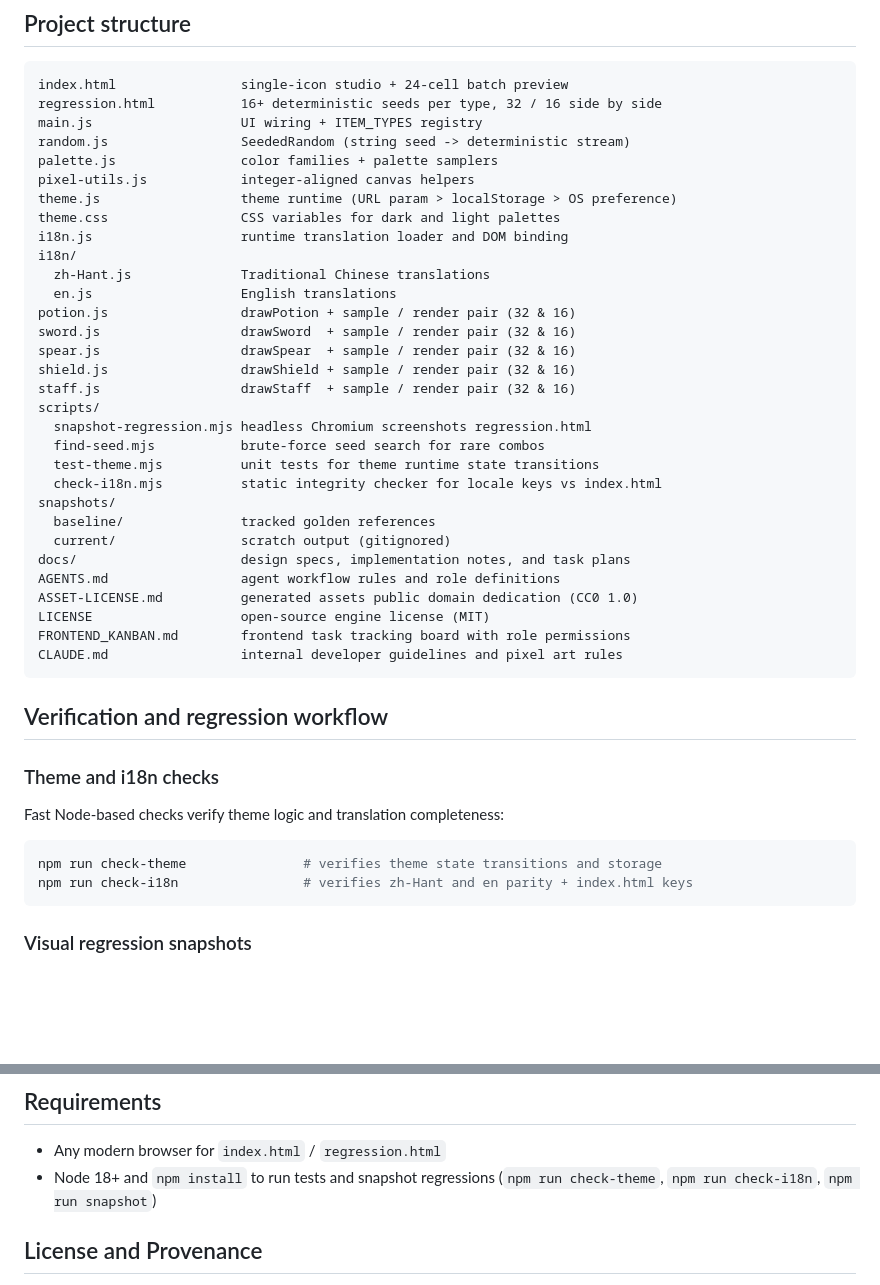
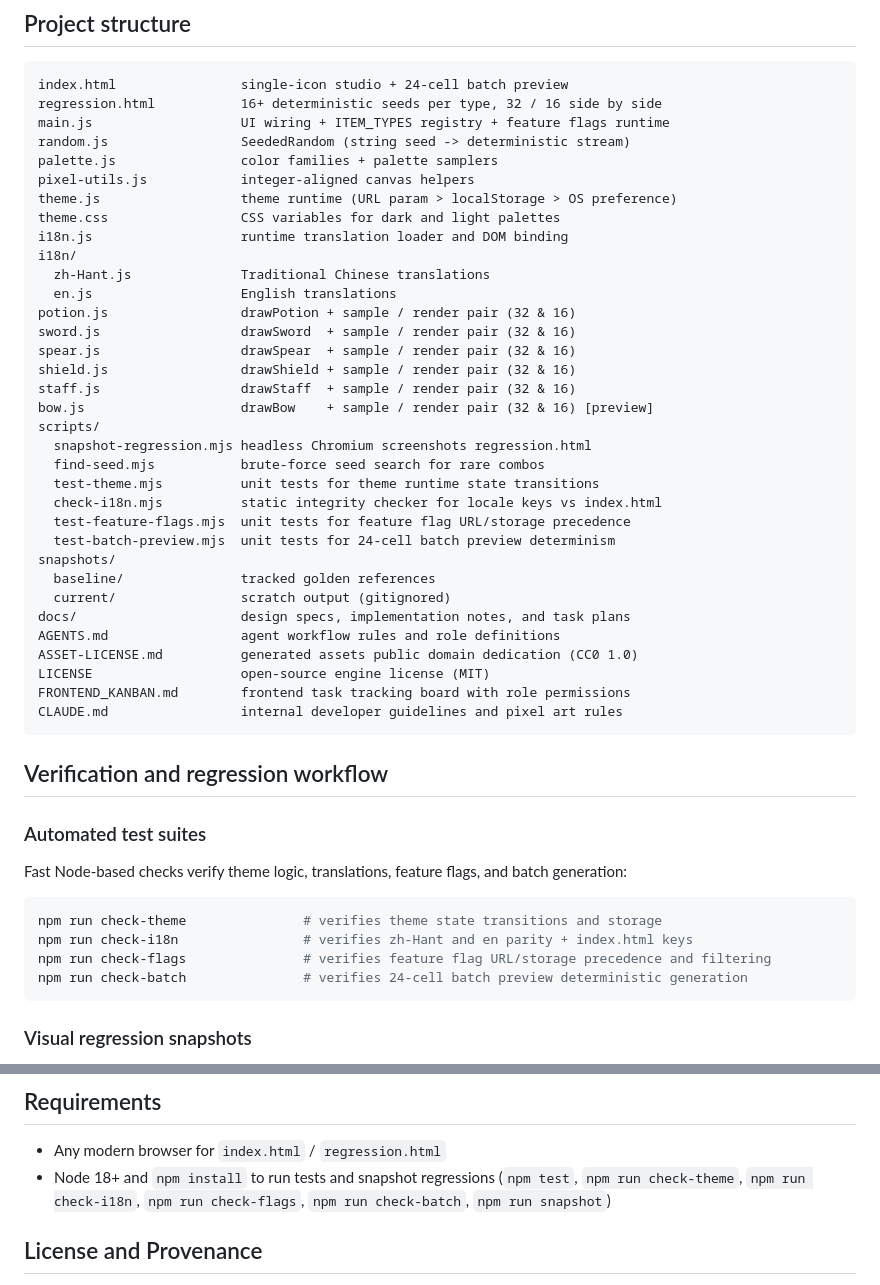
Before and after one commit to ochowei/itemseed, a Markdown page: README.md, 2 parts joined by grey strips. Drawn GitHub-style; blank space fills up the shorter version.

````diff
--- a/README.md
+++ b/README.md
@@ -44,7 +113,7 @@ open regression.html
 ```
 index.html                single-icon studio + 24-cell batch preview
 regression.html           16+ deterministic seeds per type, 32 / 16 side by side
-main.js                   UI wiring + ITEM_TYPES registry
+main.js                   UI wiring + ITEM_TYPES registry + feature flags runtime
 random.js                 SeededRandom (string seed -> deterministic stream)
 palette.js                color families + palette samplers
 pixel-utils.js            integer-aligned canvas helpers
@@ -59,11 +128,14 @@ sword.js                  drawSword  + sample / render pair (32 & 16)
 spear.js                  drawSpear  + sample / render pair (32 & 16)
 shield.js                 drawShield + sample / render pair (32 & 16)
 staff.js                  drawStaff  + sample / render pair (32 & 16)
+bow.js                    drawBow    + sample / render pair (32 & 16) [preview]
 scripts/
   snapshot-regression.mjs headless Chromium screenshots regression.html
   find-seed.mjs           brute-force seed search for rare combos
   test-theme.mjs          unit tests for theme runtime state transitions
   check-i18n.mjs          static integrity checker for locale keys vs index.html
+  test-feature-flags.mjs  unit tests for feature flag URL/storage precedence
+  test-batch-preview.mjs  unit tests for 24-cell batch preview determinism
 snapshots/
   baseline/               tracked golden references
   current/                scratch output (gitignored)
@@ -77,13 +149,15 @@ CLAUDE.md                 internal developer guidelines and pixel art rules
 
 ## Verification and regression workflow
 
-### Theme and i18n checks
+### Automated test suites
 
-Fast Node-based checks verify theme logic and translation completeness:
+Fast Node-based checks verify theme logic, translations, feature flags, and batch generation:
 
 ```bash
 npm run check-theme               # verifies theme state transitions and storage
 npm run check-i18n                # verifies zh-Hant and en parity + index.html keys
+npm run check-flags               # verifies feature flag URL/storage precedence and filtering
+npm run check-batch               # verifies 24-cell batch preview deterministic generation
 ```
 
 ### Visual regression snapshots
@@ -136,7 +210,7 @@ node scripts/find-seed.mjs obsidian trident sp-obs- 5
 ## Requirements
 
 - Any modern browser for `index.html` / `regression.html`
-- Node 18+ and `npm install` to run tests and snapshot regressions (`npm run check-theme`, `npm run check-i18n`, `npm run snapshot`)
+- Node 18+ and `npm install` to run tests and snapshot regressions (`npm test`, `npm run check-theme`, `npm run check-i18n`, `npm run check-flags`, `npm run check-batch`, `npm run snapshot`)
 
 ## License and Provenance
 
````
Also changed, not shown: other parts of README.md (+76 -7 lines).
